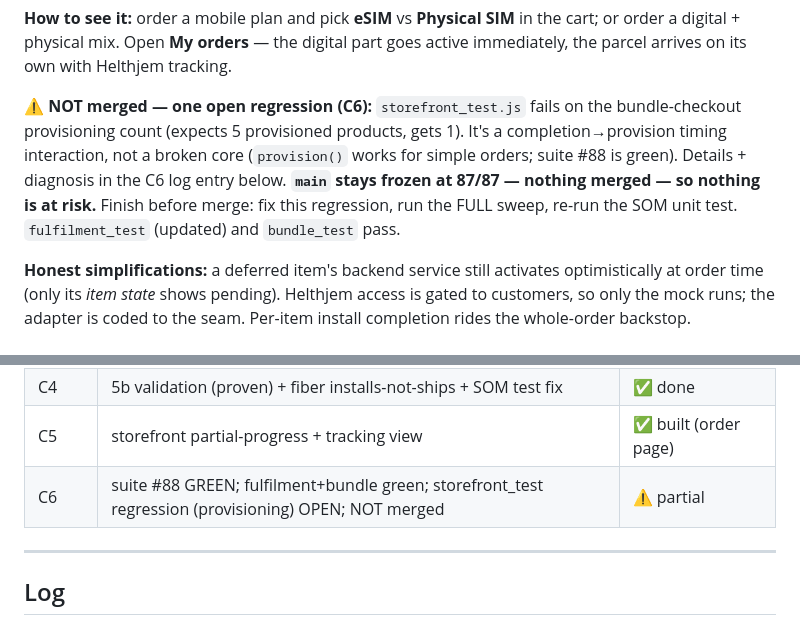
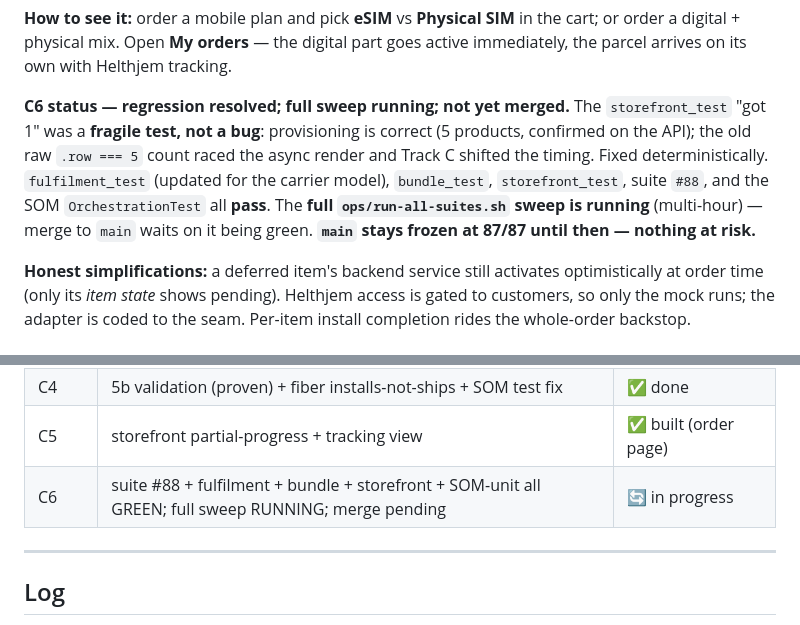
Before and after one commit to kundanvarma/genalpha-bss, a Markdown page: docs/track-c-progress.md, 2 parts joined by grey strips. GitHub-like rendering.

Commit message:
docs(C6): summary updated — storefront regression resolved, sweep running
Co-Authored-By: Claude Fable 5 <noreply@anthropic.com>

```diff
--- a/docs/track-c-progress.md
+++ b/docs/track-c-progress.md
@@ -38,13 +38,14 @@ physical SIM, 5b validation) on the live stack.
 the cart; or order a digital + physical mix. Open **My orders** — the digital
 part goes active immediately, the parcel arrives on its own with Helthjem tracking.
 
-**⚠️ NOT merged — one open regression (C6):** `storefront_test.js` fails on the
-bundle-checkout provisioning count (expects 5 provisioned products, gets 1). It's
-a completion→provision timing interaction, not a broken core (`provision()` works
-for simple orders; suite #88 is green). Details + diagnosis in the C6 log entry
-below. **`main` stays frozen at 87/87 — nothing merged — so nothing is at risk.**
-Finish before merge: fix this regression, run the FULL sweep, re-run the SOM unit
-test. `fulfilment_test` (updated) and `bundle_test` pass.
+**C6 status — regression resolved; full sweep running; not yet merged.** The
+`storefront_test` "got 1" was a **fragile test, not a bug**: provisioning is
+correct (5 products, confirmed on the API); the old raw `.row === 5` count raced
+the async render and Track C shifted the timing. Fixed deterministically.
+`fulfilment_test` (updated for the carrier model), `bundle_test`, `storefront_test`,
+suite `#88`, and the SOM `OrchestrationTest` all **pass**. The **full
+`ops/run-all-suites.sh` sweep is running** (multi-hour) — merge to `main` waits
+on it being green. **`main` stays frozen at 87/87 until then — nothing at risk.**
 
 **Honest simplifications:** a deferred item's backend service still activates
 optimistically at order time (only its *item state* shows pending). Helthjem
@@ -71,7 +72,7 @@ seam. Per-item install completion rides the whole-order backstop.
 | C3 | eSIM vs physical SIM checkout choice + routing | ✅ done + proven |
 | C4 | 5b validation (proven) + fiber installs-not-ships + SOM test fix | ✅ done |
 | C5 | storefront partial-progress + tracking view | ✅ built (order page) |
-| C6 | suite #88 GREEN; fulfilment+bundle green; storefront_test regression (provisioning) OPEN; NOT merged | ⚠️ partial |
+| C6 | suite #88 + fulfilment + bundle + storefront + SOM-unit all GREEN; full sweep RUNNING; merge pending | 🔄 in progress |
 
 ---
 
```
